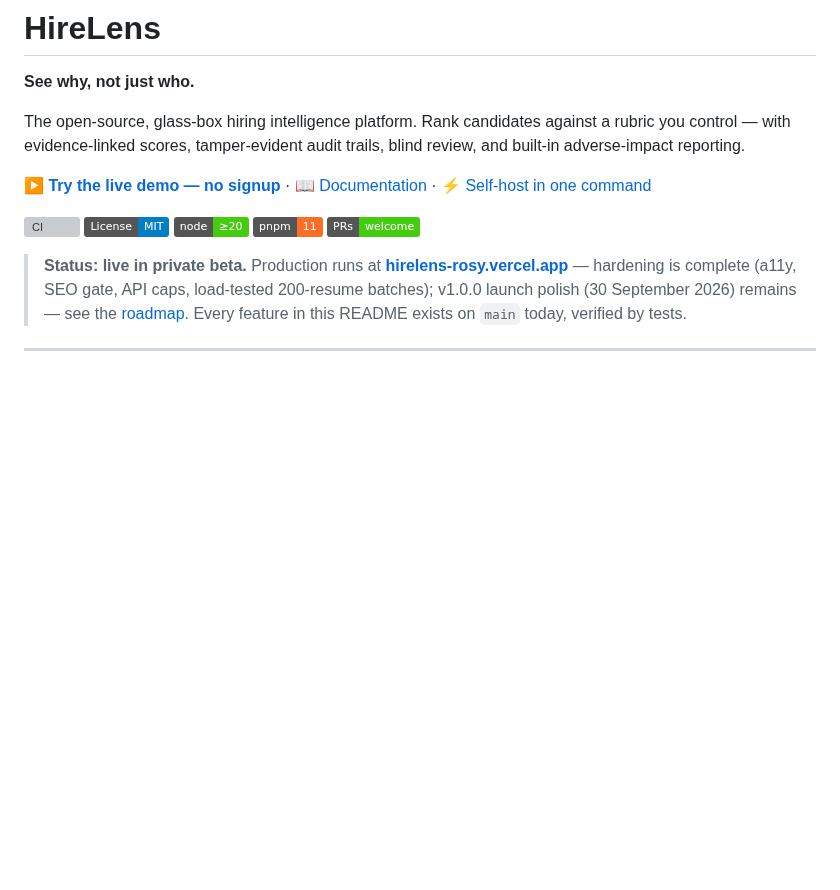
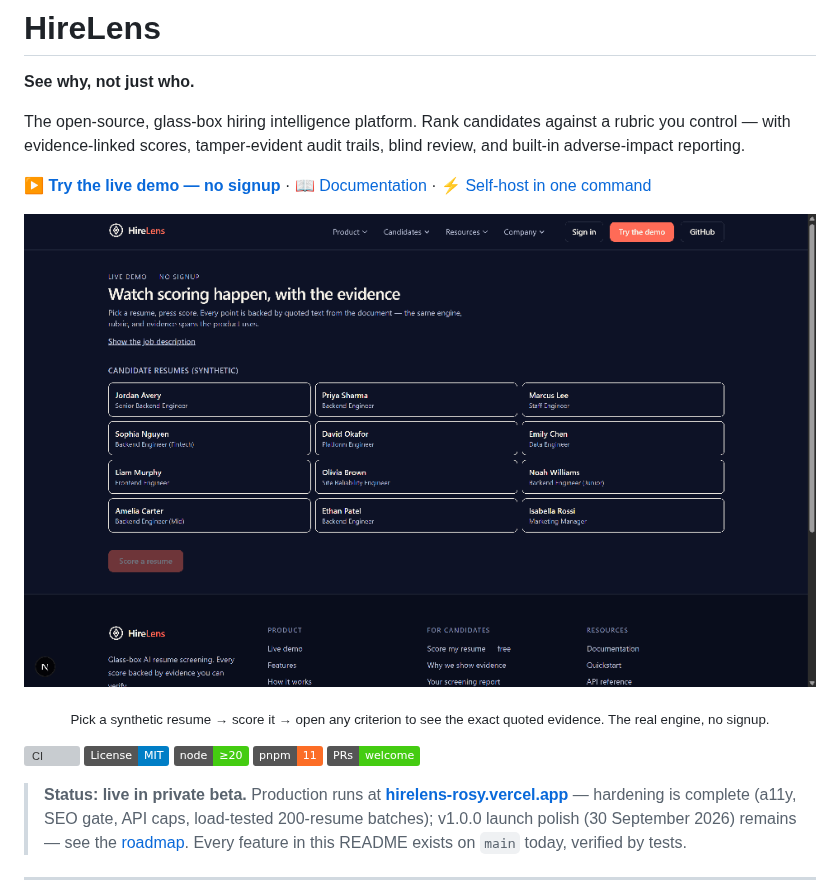
Before and after one commit to abhay-yemekar/hirelens, a Markdown page: README.md, the part around the change. Rendered like a GitHub page; pictures changed too: docs/demo.gif (added); badges without logos; blank space fills up the shorter version; grey boxes are pictures that could not be loaded.

```diff
--- a/README.md
+++ b/README.md
@@ -5,6 +5,10 @@
 The open-source, glass-box hiring intelligence platform. Rank candidates against a rubric you control — with evidence-linked scores, tamper-evident audit trails, blind review, and built-in adverse-impact reporting.
 
 **[▶ Try the live demo — no signup](https://hirelens-rosy.vercel.app/demo)** · [📖 Documentation](#documentation) · [⚡ Self-host in one command](#quickstart)
+
+![HireLens demo — score a resume and open the evidence](docs/demo.gif)
+
+<p align="center"><sub>Pick a synthetic resume → score it → open any criterion to see the exact quoted evidence. The real engine, no signup.</sub></p>
 
 [![CI](https://github.com/abhay-yemekar/hirelens/actions/workflows/ci.yml/badge.svg)](https://github.com/abhay-yemekar/hirelens/actions/workflows/ci.yml)
 [![License: MIT](https://img.shields.io/badge/License-MIT-blue.svg)](LICENSE)
```
Also changed, not shown: docs/launch-kit.md (+7 -5 lines), 4 other files.
